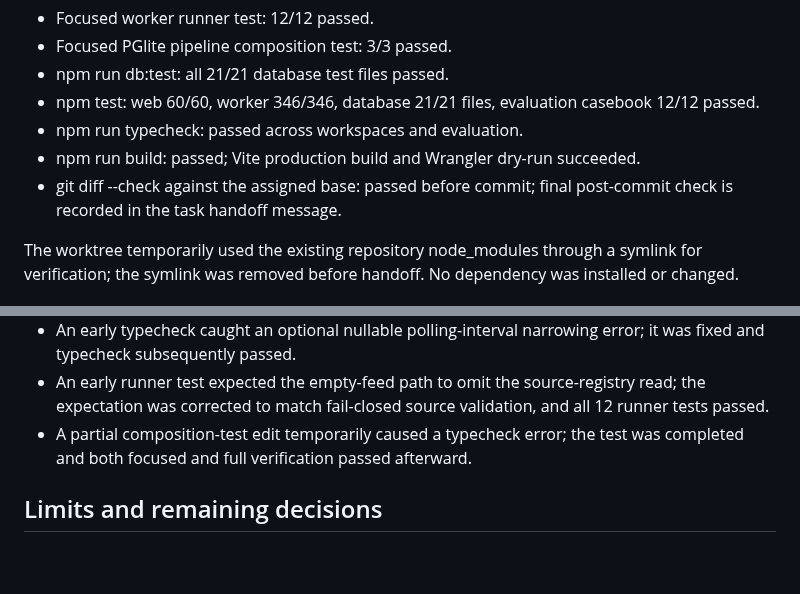
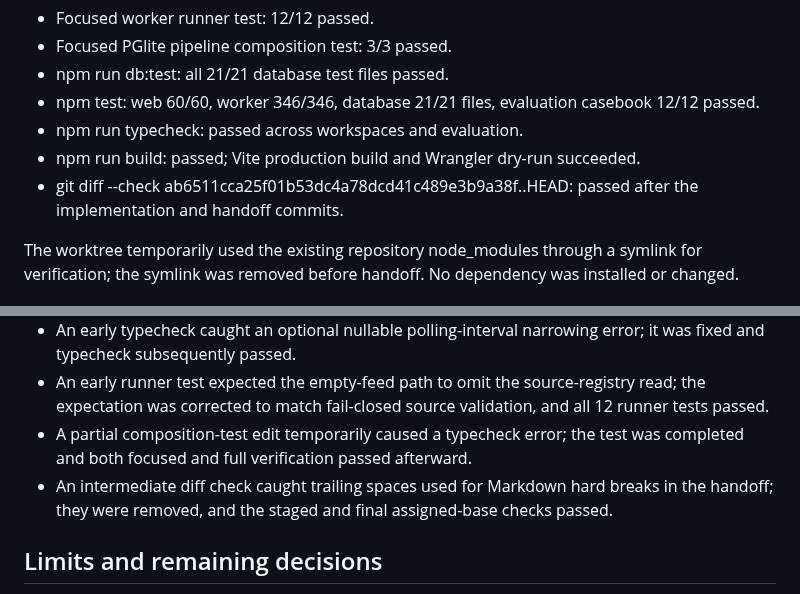
Before and after one commit to Asassinoooo/Waspada-Jakarta, a Markdown page: docs/assignments/JOB-01-SYNTHETIC-POLL-PROCESSOR-CORE-HANDOFF.md, 2 parts joined by grey strips. GitHub-like rendering; blank space fills up the shorter version.

Commit message:
docs(JOB-01): record final assigned-base diff check

```diff
--- a/docs/assignments/JOB-01-SYNTHETIC-POLL-PROCESSOR-CORE-HANDOFF.md
+++ b/docs/assignments/JOB-01-SYNTHETIC-POLL-PROCESSOR-CORE-HANDOFF.md
@@ -34,7 +34,7 @@ Ran in WSL Ubuntu-26.04 using Node v24.21.0 and npm 11.19.0. Tool versions obser
 - npm test: web 60/60, worker 346/346, database 21/21 files, evaluation casebook 12/12 passed.
 - npm run typecheck: passed across workspaces and evaluation.
 - npm run build: passed; Vite production build and Wrangler dry-run succeeded.
-- git diff --check against the assigned base: passed before commit; final post-commit check is recorded in the task handoff message.
+- git diff --check ab6511cca25f01b53dc4a78dcd41c489e3b9a38f..HEAD: passed after the implementation and handoff commits.
 
 The worktree temporarily used the existing repository node_modules through a symlink for verification; the symlink was removed before handoff. No dependency was installed or changed.
 
@@ -44,6 +44,7 @@ The worktree temporarily used the existing repository node_modules through a sym
 - An early typecheck caught an optional nullable polling-interval narrowing error; it was fixed and typecheck subsequently passed.
 - An early runner test expected the empty-feed path to omit the source-registry read; the expectation was corrected to match fail-closed source validation, and all 12 runner tests passed.
 - A partial composition-test edit temporarily caused a typecheck error; the test was completed and both focused and full verification passed afterward.
+- An intermediate diff check caught trailing spaces used for Markdown hard breaks in the handoff; they were removed, and the staged and final assigned-base checks passed.
 
 ## Limits and remaining decisions
 
```
